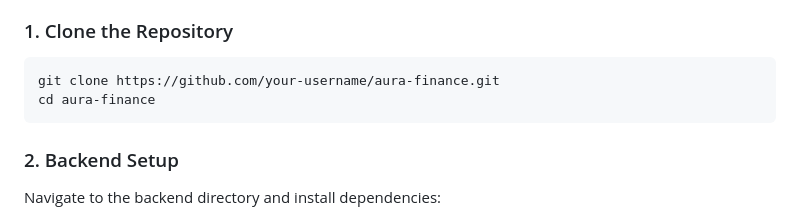
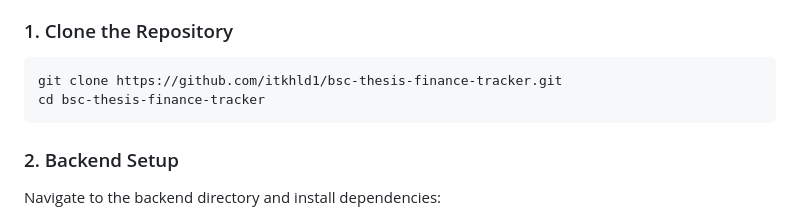
Before and after one commit to itkhld1/bsc-thesis-finance-tracker, a Markdown page: README.md, the part around the change. Rendered like a GitHub page.

Commit message:
git clone link  updated

````diff
--- a/README.md
+++ b/README.md
@@ -40,8 +40,8 @@ Aura Finance is a comprehensive personal finance management system that leverage
 
 ### 1. Clone the Repository
 ```bash
-git clone https://github.com/your-username/aura-finance.git
-cd aura-finance
+git clone https://github.com/itkhld1/bsc-thesis-finance-tracker.git
+cd bsc-thesis-finance-tracker
 ```
 
 ### 2. Backend Setup
````
